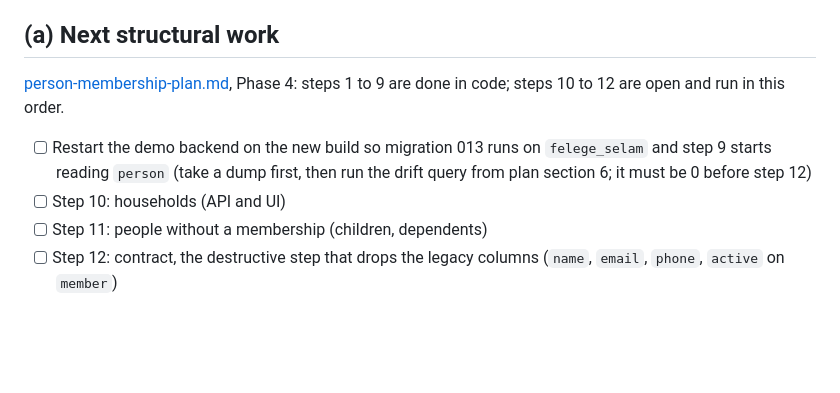
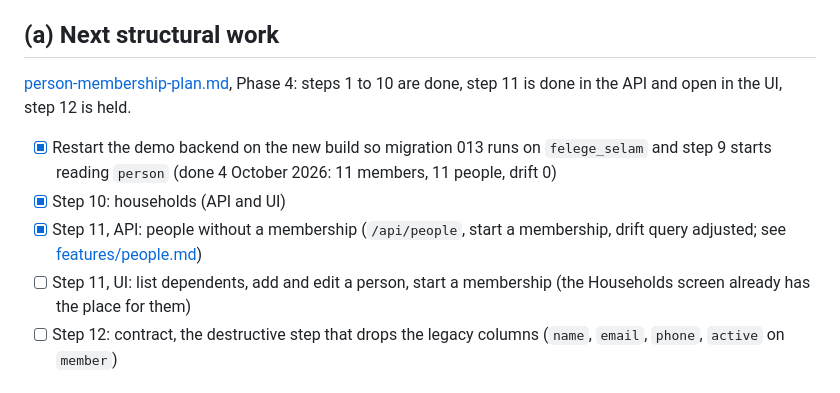
Before and after one commit to amenski/church-membership, a Markdown page: docs/todo.md, the part around the change. Rendered like a GitHub page; blank space fills up the shorter version.

Commit message:
docs: tick plan steps 10 and 11 (API) and the migration 013 restart in the todo list

```diff
--- a/docs/todo.md
+++ b/docs/todo.md
@@ -8,11 +8,12 @@ Done and removed from this list (October 2026): auth hardening (token types, ref
 
 ## (a) Next structural work
 
-[person-membership-plan.md](person-membership-plan.md), Phase 4: steps 1 to 9 are done in code; steps 10 to 12 are open and run in this order.
+[person-membership-plan.md](person-membership-plan.md), Phase 4: steps 1 to 10 are done, step 11 is done in the API and open in the UI, step 12 is held.
 
-- [ ] Restart the demo backend on the new build so migration 013 runs on `felege_selam` and step 9 starts reading `person` (take a dump first, then run the drift query from plan section 6; it must be 0 before step 12)
-- [ ] Step 10: households (API and UI)
-- [ ] Step 11: people without a membership (children, dependents)
+- [x] Restart the demo backend on the new build so migration 013 runs on `felege_selam` and step 9 starts reading `person` (done 4 October 2026: 11 members, 11 people, drift 0)
+- [x] Step 10: households (API and UI)
+- [x] Step 11, API: people without a membership (`/api/people`, start a membership, drift query adjusted; see [features/people.md](features/people.md))
+- [ ] Step 11, UI: list dependents, add and edit a person, start a membership (the Households screen already has the place for them)
 - [ ] Step 12: contract, the destructive step that drops the legacy columns (`name`, `email`, `phone`, `active` on `member`)
 
 ## (b) Small leftovers
```
